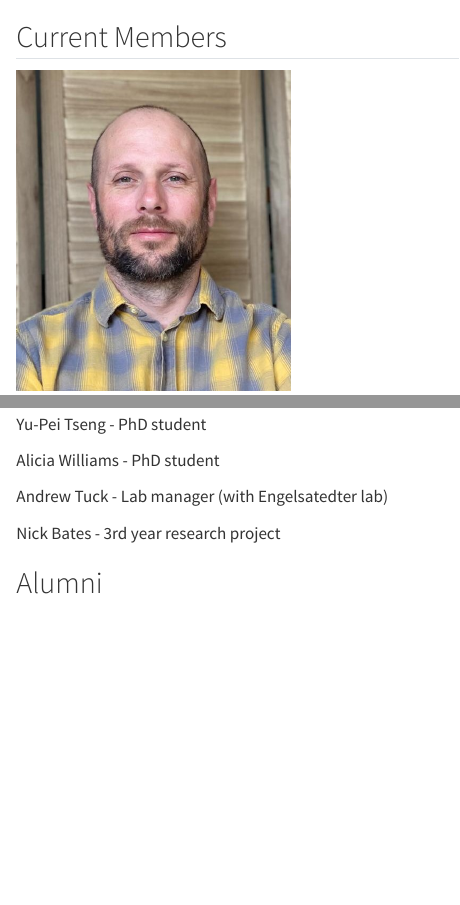
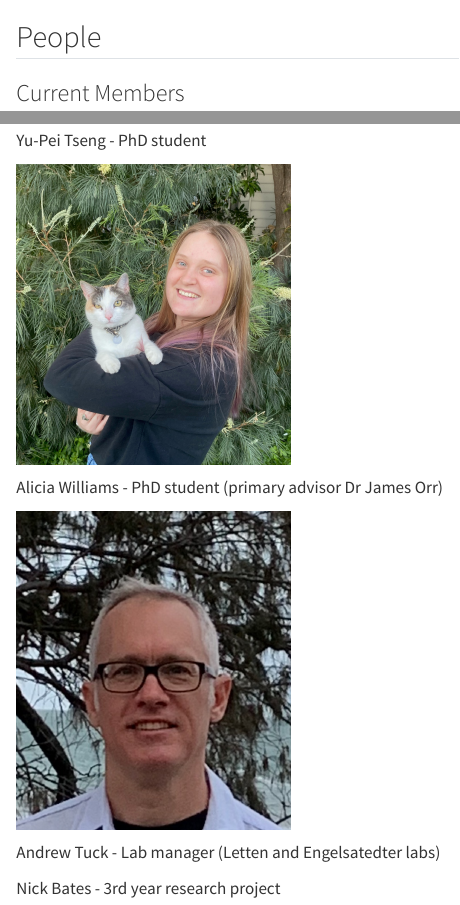
Before and after one commit to andrewletten/andrewletten.github.io, a Quarto document (people.qmd): the page in a window 1100 px wide, from its top, and a second part further down, joined at a grey line. Rendered offline with R 4.5, knitr and Pandoc in place of Quarto, with nearby package versions.

Commit message:
add photos for AT and AW to people page

```diff
--- a/people.qmd
+++ b/people.qmd
@@ -1,4 +1,6 @@
-## Current Members
+## People
+
+### Current Members
 
 <img src="images/AL-headshot.png" width="30%">
 
@@ -28,12 +30,14 @@
 
 Yu-Pei Tseng - PhD student
 
-<!-- <img src="images/AL-headshot.png" width="30%"> -->
+<img src="images/alicia-website-picture.jpeg" width="30%">
 
-Alicia Williams - PhD student
+Alicia Williams - PhD student (primary advisor Dr James Orr)
 
-Andrew Tuck - Lab manager (with Engelsatedter lab)
+<img src="images/andrew-profile-pic-at-beach-2.jpeg" width="30%">
+
+Andrew Tuck - Lab manager (Letten and Engelsatedter labs)
 
 Nick Bates - 3rd year research project
 
-## Alumni
+<!-- ### Alumni -->
```
Also changed, not shown: images/alicia-website-picture.jpeg (added), images/andrew-profile-pic-at-beach-2.jpeg (added), people.qmd (2 more changed lines).
